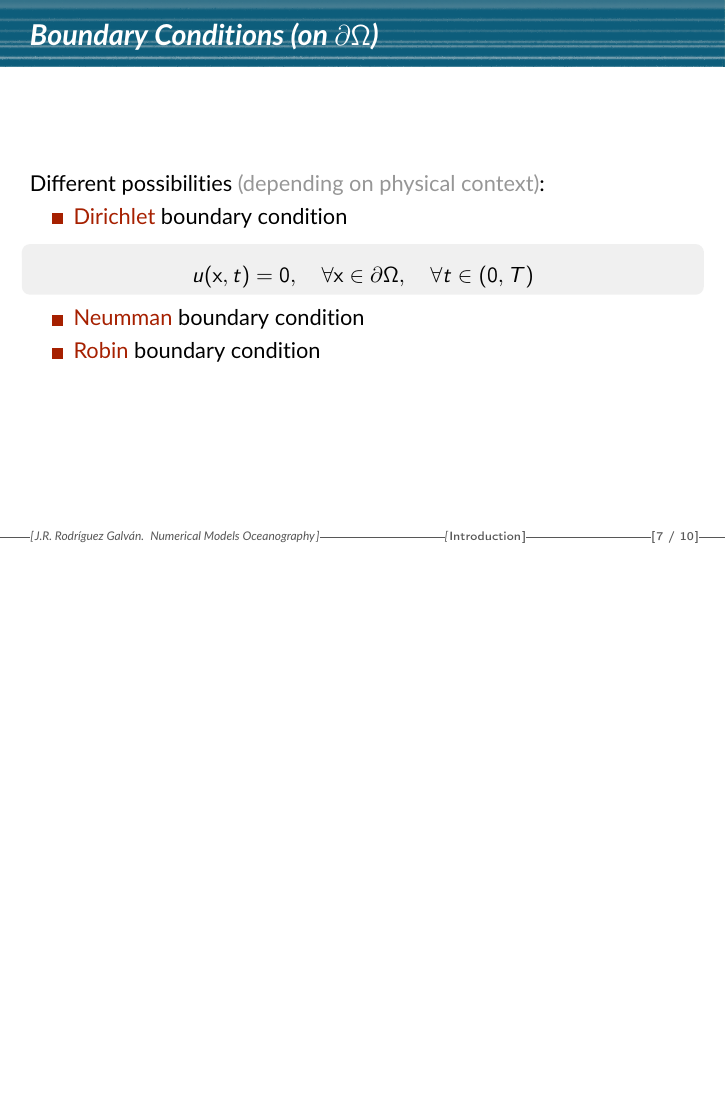
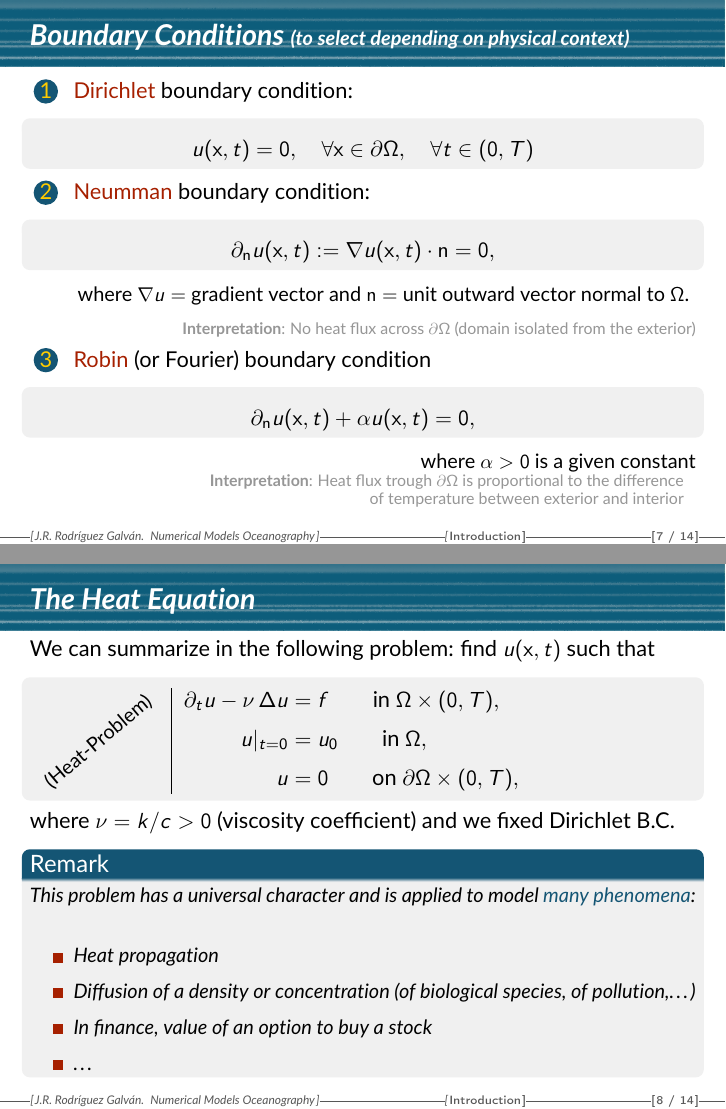
Before and after one commit to rrgalvan/cadiz-jdoctorales-2016, LaTeX slides (numerical-oceanography.tex, which reads sec-intro.tex): page 11 of 18 before the commit and pages 11 and 13 of 24 after it, the two joined at a grey line, the shorter picture padded with empty space. Compiled offline with pdfLaTeX.

Commit message:
In introduction, variational formulation

```diff
--- a/numerical-oceanography.tex
+++ b/numerical-oceanography.tex
@@ -120,6 +120,9 @@
 {}
 %{\end{tabular}}
 
+\newcommand{\heatProblem}{(Heat-Problem)\xspace}
+\newcommand{\poissonProblem}{(Poisson-Problem)\xspace}
+
 % % Video playing
 % % Commands with two or more optional arguments
 % % (see http://tex.stackexchange.com/questions/29973/more-than-one-optional-argument-for-newcommand)
@@ -157,6 +160,7 @@
 \usepackage{numerical-oceanography}
 
 \newtheorem{remark}{Remark}
+\newtheorem{proposition}{Proposition}
 %\newtheorem{theorem}{Theorem}
 
 % Presentation goodies >>>>>>>>>>>>>>>>>>>>>>>>>>>>
--- a/sec-intro.tex
+++ b/sec-intro.tex
@@ -98,14 +98,73 @@
   \end{itemize}
 \end{frame}
 
-\begin{frame}{Boundary Conditions (on $\partial\Omega$)}
-  Different possibilities {\color{PHDgray} (depending on physical context)}:
-  \begin{itemize}
-  \item \alert{Dirichlet} boundary condition
+\begin{frame}{Boundary Conditions {\small (to select depending on physical context)}}
+  % \vspace{-1.5em}
+  % Different possibilities to select {\color{PHDgray} (depending on physical context)}:
+  % \medskip
+  \begin{enumerate}
+  \item \alert{Dirichlet} boundary condition:
     \begin{BlockNoTitle}
       \begin{equation*}
         u(\xx,t)=0, \quad \forall \xx\in\partial\Omega, \quad \forall t\in(0,T)
       \end{equation*}
     \end{BlockNoTitle}
-  \item \alert{Neumman} boundary condition
-  \item \alert{Robin} boundary condition
+  \item \alert{Neumman} boundary condition:
+    \begin{BlockNoTitle}
+      \begin{equation*}
+        \partial_{\nn} u(\xx,t) := \grad u(\xx,t)\cdot\nn = 0,
+      \end{equation*}
+    \end{BlockNoTitle}
+    {\small\hfill
+     where $\grad u =$ gradient vector and $\nn=$ unit outward vector normal to $\Omega$.}
+    \smallskip
+    \tiragris{\scriptsize{}
+        \textbf{Interpretation}: No heat flux across $\partial\Omega$ (domain isolated from the exterior)}
+  \item \alert{Robin} (or Fourier) boundary condition
+    \begin{BlockNoTitle}
+      \begin{equation*}
+        \partial_{\nn} u(\xx,t) + \alpha u(\xx,t) = 0,
+      \end{equation*}
+    \end{BlockNoTitle}
+    {\small\hfill where $\alpha>0$ is a given constant}
+    \tiragris{\scriptsize
+      \begin{tabular}{r}
+      \textbf{Interpretation}: Heat flux trough $\partial\Omega$ is proportional to
+        the difference \\ of temperature between exterior and interior
+      \end{tabular}
+    }
+  \end{enumerate}
+\end{frame}
+
+\begin{frame}{The Heat Equation}
+  We can summarize in the following problem: find $u(\xx,t)$ such that
+  \begin{BlockNoTitle}%
+    \begin{tabular}[t]{l|>{$}l<{$}l}
+       \rotatebox[origin=c]{40}{\small \heatProblem}
+      &
+        \begin{aligned}%
+          \dt u - \nu\, \Delta u &= f
+          \qquad \text{in} \ \Omega\times (0,T),
+          \\\noalign{\smallskip}
+          u|_{t=0} &= u_0
+          \qquad \text{in}\ \Omega,
+          \\\noalign{\smallskip}
+          u&=0
+          \qquad \text{on}\ \partial\Omega \times (0,T),
+        \end{aligned}
+    \end{tabular}
+  \end{BlockNoTitle}
+  where $\nu=k/c>0$ (viscosity coefficient) and we fixed Dirichlet B.C.
+  \pause
+  \small
+  \begin{remark}
+    This problem has a universal character and is applied to model \structure{many phenomena}:
+    \begin{itemize}
+    \item Heat propagation
+    \item Diffusion of a density or concentration (of biological
+      species, of pollution,\dots)
+    \item In finance, value of an option to buy a stock
+    \item \dots
+    \end{itemize}
+  \end{remark}
+\end{frame}
```
Also changed, not shown: sec-intro.tex (89 more changed lines).
